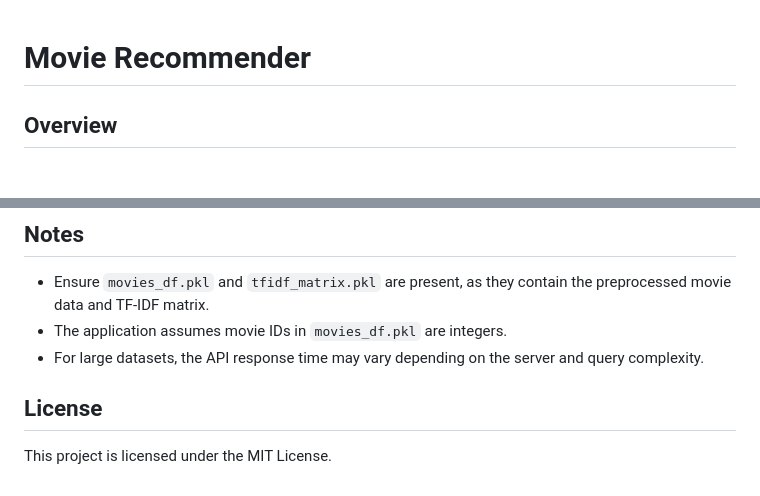
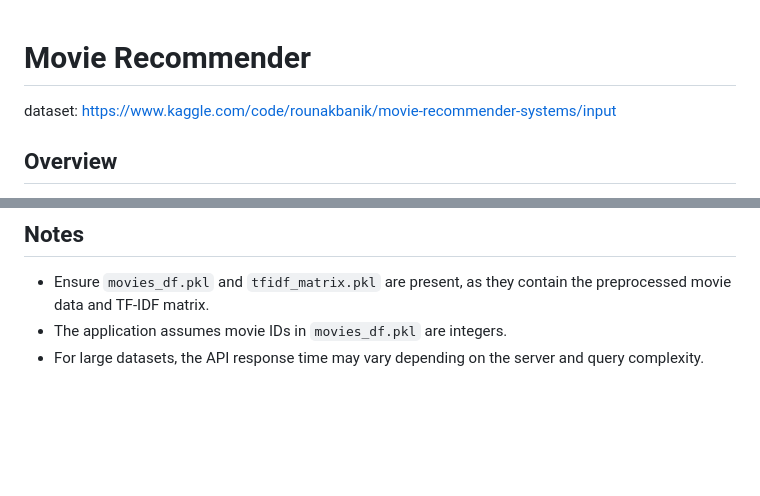
Before and after one commit to RIcksenX/tfidf_cosinesim_moview_recommendation_program, a Markdown page: README.md, 2 parts joined by grey strips. Rendered like a GitHub page; blank space fills up the shorter version.

```diff
--- a/README.md
+++ b/README.md
@@ -1,4 +1,5 @@
 # Movie Recommender
+dataset: https://www.kaggle.com/code/rounakbanik/movie-recommender-systems/input
 
 ## Overview
 This repository contains a Flask-based web application that provides movie recommendations using TF-IDF vectorization and cosine similarity. The application allows users to select a movie from a dropdown menu and receive a list of similar movies based on content-based filtering. It also includes a Jupyter notebook for evaluating intra-list similarity (ILS) of recommendations.
@@ -73,6 +74,3 @@ Frontend dependencies (loaded via CDN):
 - Ensure `movies_df.pkl` and `tfidf_matrix.pkl` are present, as they contain the preprocessed movie data and TF-IDF matrix.
 - The application assumes movie IDs in `movies_df.pkl` are integers.
 - For large datasets, the API response time may vary depending on the server and query complexity.
-
-## License
-This project is licensed under the MIT License.
```
